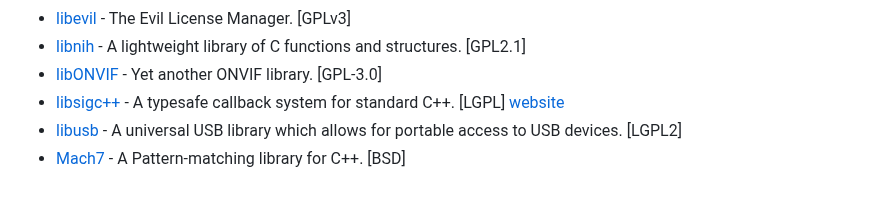
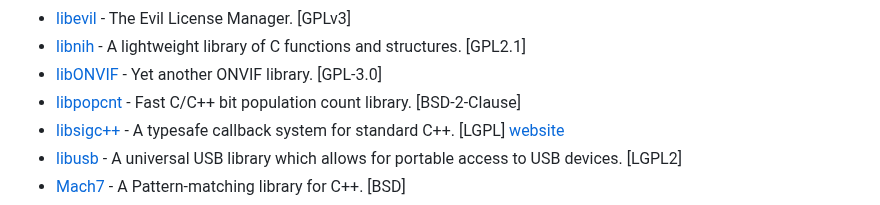
Before and after one commit to fffaraz/awesome-cpp, a Markdown page: README.md, the part around the change. Drawn GitHub-style.

Commit message:
Add libpopcnt (#1618)

```diff
--- a/README.md
+++ b/README.md
@@ -1218,6 +1218,7 @@ A curated list of awesome C++ (or C) frameworks, libraries, resources, and shiny
 * [libevil](https://github.com/avati/libevil) - The Evil License Manager. [GPLv3]
 * [libnih](https://github.com/keybuk/libnih) - A lightweight library of C functions and structures. [GPL2.1]
 * [libONVIF](https://github.com/Privatehive/libONVIF) - Yet another ONVIF library. [GPL-3.0]
+* [libpopcnt](https://github.com/kimwalisch/libpopcnt) - Fast C/C++ bit population count library. [BSD-2-Clause]
 * [libsigc++](https://github.com/libsigcplusplus/libsigcplusplus) - A typesafe callback system for standard C++. [LGPL] [website](https://libsigcplusplus.github.io/libsigcplusplus)
 * [libusb](https://libusb.info/) - A universal USB library which allows for portable access to USB devices. [LGPL2]
 * [Mach7](https://github.com/solodon4/Mach7) - A Pattern-matching library for C++. [BSD]
```
